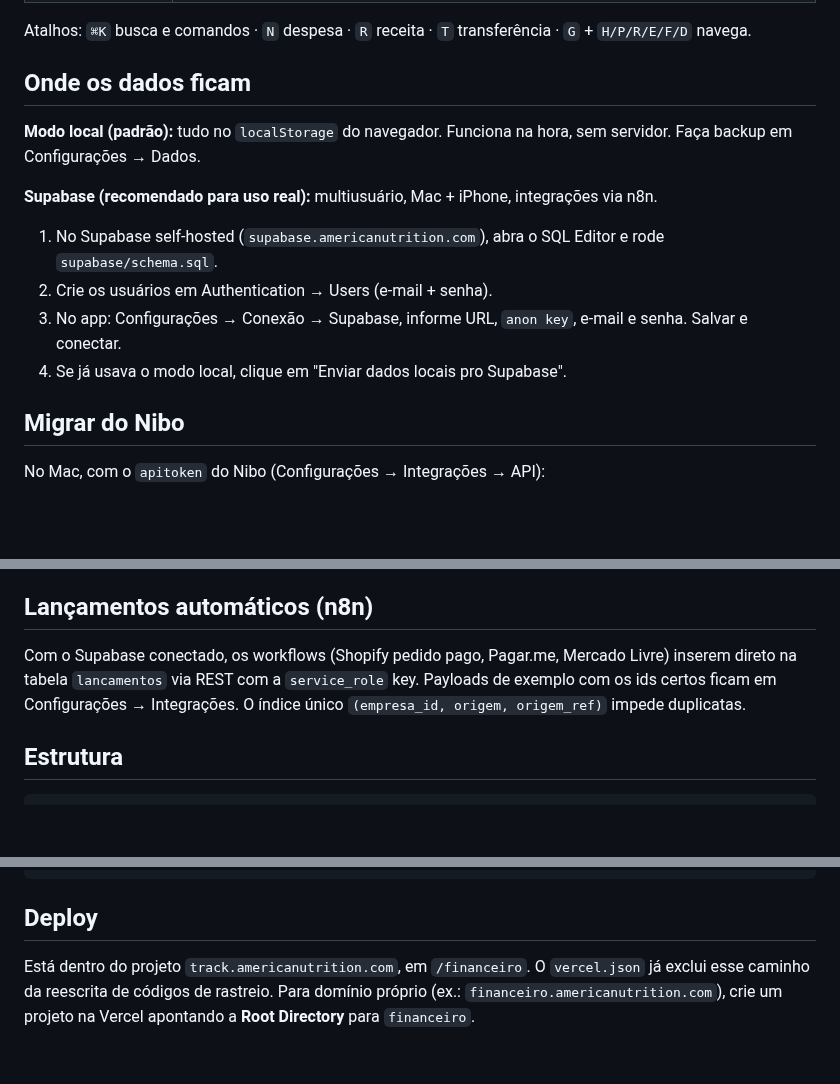
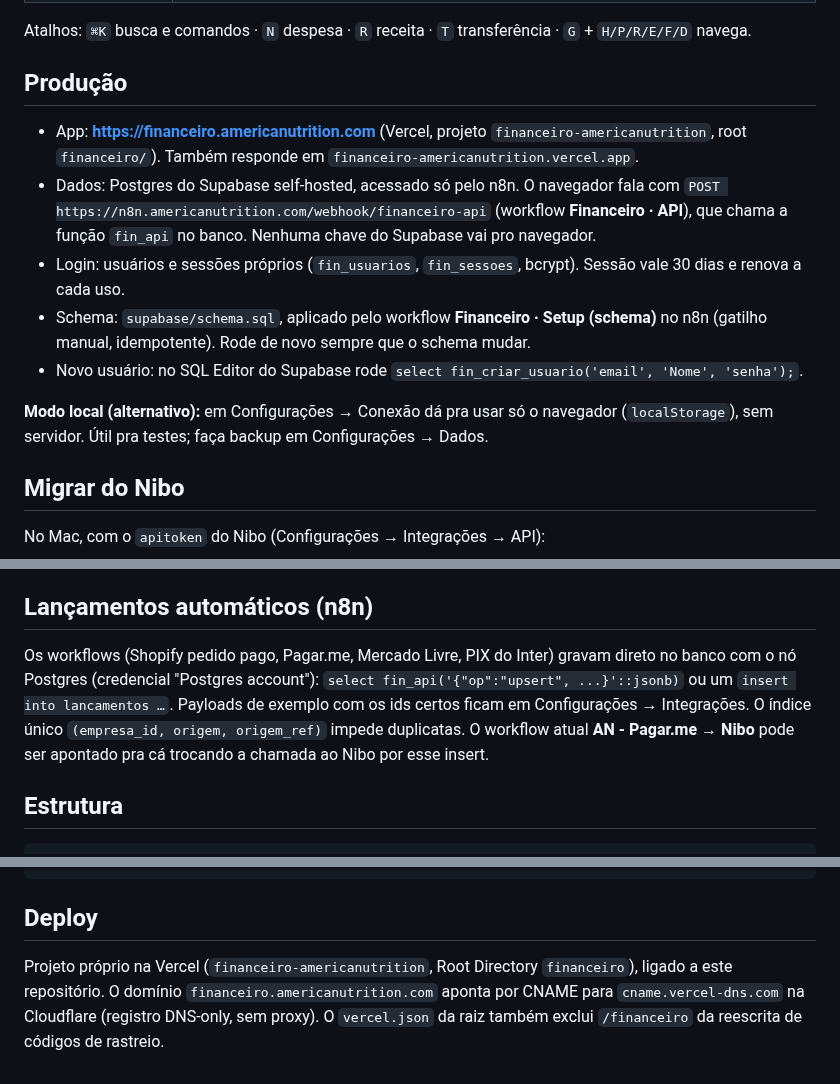
Before and after one commit to jadersonpucci/track-americanutrition, a Markdown page: financeiro/README.md, 3 parts joined by grey strips. Rendered like a GitHub page; blank space fills up the shorter version.

Commit message:
Financeiro: documenta produção (Vercel, API pelo n8n, usuários)
Co-Authored-By: Claude Fable 5.1 <noreply@anthropic.com>
Claude-Session: https://claude.ai/code/session_01HuYT3KtdQzwoqvnQ8YqBQQ

```diff
--- a/financeiro/README.md
+++ b/financeiro/README.md
@@ -19,16 +19,15 @@ Sistema financeiro completo para substituir o Nibo: contas a pagar e a receber,
 
 Atalhos: `⌘K` busca e comandos · `N` despesa · `R` receita · `T` transferência · `G` + `H/P/R/E/F/D` navega.
 
-## Onde os dados ficam
+## Produção
 
-**Modo local (padrão):** tudo no `localStorage` do navegador. Funciona na hora, sem servidor. Faça backup em Configurações → Dados.
+- App: **https://financeiro.americanutrition.com** (Vercel, projeto `financeiro-americanutrition`, root `financeiro/`). Também responde em `financeiro-americanutrition.vercel.app`.
+- Dados: Postgres do Supabase self-hosted, acessado só pelo n8n. O navegador fala com `POST https://n8n.americanutrition.com/webhook/financeiro-api` (workflow **Financeiro · API**), que chama a função `fin_api` no banco. Nenhuma chave do Supabase vai pro navegador.
+- Login: usuários e sessões próprios (`fin_usuarios`, `fin_sessoes`, bcrypt). Sessão vale 30 dias e renova a cada uso.
+- Schema: `supabase/schema.sql`, aplicado pelo workflow **Financeiro · Setup (schema)** no n8n (gatilho manual, idempotente). Rode de novo sempre que o schema mudar.
+- Novo usuário: no SQL Editor do Supabase rode `select fin_criar_usuario('email', 'Nome', 'senha');`.
 
-**Supabase (recomendado para uso real):** multiusuário, Mac + iPhone, integrações via n8n.
-
-1. No Supabase self-hosted (`supabase.americanutrition.com`), abra o SQL Editor e rode `supabase/schema.sql`.
-2. Crie os usuários em Authentication → Users (e-mail + senha).
-3. No app: Configurações → Conexão → Supabase, informe URL, `anon key`, e-mail e senha. Salvar e conectar.
-4. Se já usava o modo local, clique em "Enviar dados locais pro Supabase".
+**Modo local (alternativo):** em Configurações → Conexão dá pra usar só o navegador (`localStorage`), sem servidor. Útil pra testes; faça backup em Configurações → Dados.
 
 ## Migrar do Nibo
 
@@ -42,7 +41,7 @@ Depois: Configurações → Dados → **Importar arquivo do Nibo**. Contas, cate
 
 ## Lançamentos automáticos (n8n)
 
-Com o Supabase conectado, os workflows (Shopify pedido pago, Pagar.me, Mercado Livre) inserem direto na tabela `lancamentos` via REST com a `service_role` key. Payloads de exemplo com os ids certos ficam em Configurações → Integrações. O índice único `(empresa_id, origem, origem_ref)` impede duplicatas.
+Os workflows (Shopify pedido pago, Pagar.me, Mercado Livre, PIX do Inter) gravam direto no banco com o nó Postgres (credencial "Postgres account"): `select fin_api('{"op":"upsert", ...}'::jsonb)` ou um `insert into lancamentos …`. Payloads de exemplo com os ids certos ficam em Configurações → Integrações. O índice único `(empresa_id, origem, origem_ref)` impede duplicatas. O workflow atual **AN - Pagar.me → Nibo** pode ser apontado pra cá trocando a chamada ao Nibo por esse insert.
 
 ## Estrutura
 
@@ -65,4 +64,4 @@ scripts/importar-nibo.py
 
 ## Deploy
 
-Está dentro do projeto `track.americanutrition.com`, em `/financeiro`. O `vercel.json` já exclui esse caminho da reescrita de códigos de rastreio. Para domínio próprio (ex.: `financeiro.americanutrition.com`), crie um projeto na Vercel apontando a **Root Directory** para `financeiro`.
+Projeto próprio na Vercel (`financeiro-americanutrition`, Root Directory `financeiro`), ligado a este repositório. O domínio `financeiro.americanutrition.com` aponta por CNAME para `cname.vercel-dns.com` na Cloudflare (registro DNS-only, sem proxy). O `vercel.json` da raiz também exclui `/financeiro` da reescrita de códigos de rastreio.
```
